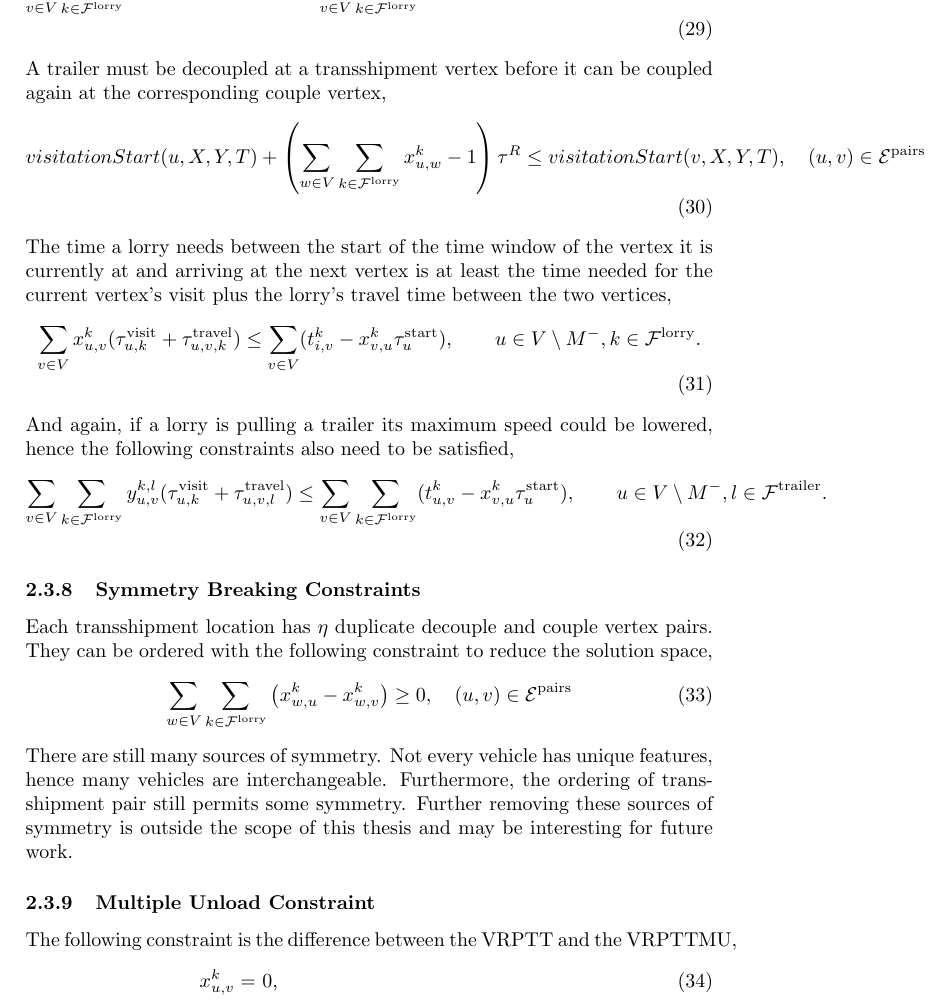
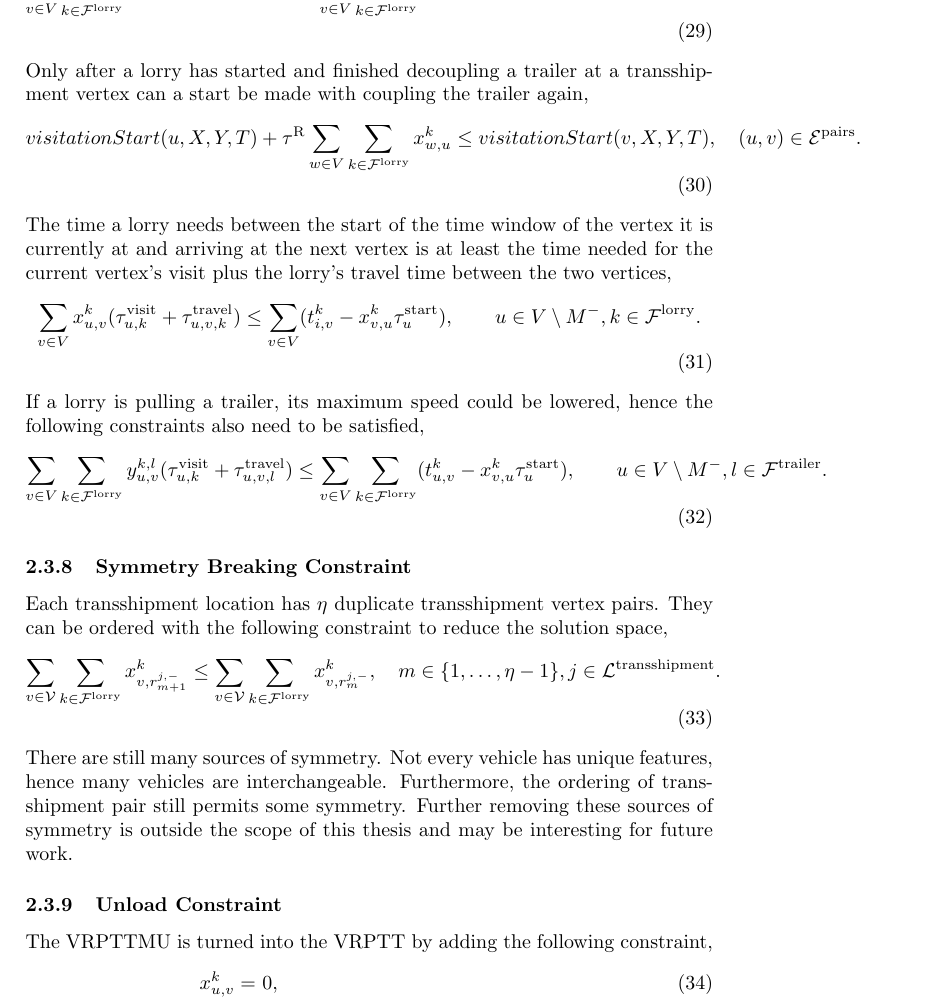
Before and after one commit to keesterbrugge/master_thesis, a LaTeX paper (main.tex, which reads problem_formulation.tex): part of page 22 of 54, cut so that both start at the same text. Compiled offline with pdfLaTeX.

Commit message:
17-3-17_revisised_until_page_27

```diff
--- a/problem_formulation.tex
+++ b/problem_formulation.tex
@@ -736,7 +737,7 @@ If a lorry is pulling a trailer whilst traversing an edge its maximum speed coul
 %   isVisited(r^{-,j}_m, X,Y, T) +
 % \end{align}
 
-A trailer must be decoupled at a transshipment vertex before it can be coupled again at the corresponding couple vertex,
+Only after a lorry has started and finished decoupling a trailer at a transshipment vertex can a start be made with coupling the trailer again,
 % \begin{align}
 %   visitationStart(r^{-,j}_m, X,Y, T) +
 %   \left(  \sum_{v \in V} \sum_{k \in \mathcal F^{\rm lorry}} x^k_{r^{-,j}_m,v} -1 \right)
@@ -749,12 +750,26 @@ A trailer must be decoupled at a transshipment vertex before it can be coupled a
 % or alternatively
 \begin{align}
   visitationStart(u, X,Y, T) +
-  \left(  \sum_{w \in V} \sum_{k \in \mathcal F^{\rm lorry}} x^k_{u,w} -1 \right)
-  \tau^R
+%   \tau^{\rm R}   \sum_{k \in \mathcal F^{\rm lorry}} x^k_{u,v}
+  \tau^{\rm R}   \sum_{w \in V} \sum_{k \in \mathcal F^{\rm lorry}} x^k_{w,u}
+%   \left(  \sum_{w \in V} \sum_{k \in \mathcal F^{\rm lorry}} x^k_{u,w} -1 \right)
+%   \tau^R
   \leq
   visitationStart(v, X,Y, T) ,
-  \quad (u,v) \in \mathcal E^{\rm pairs}
+  \quad (u,v) \in \mathcal E^{\rm pairs}.
 \end{align}
+
+
+% $$
+% visitationStart(u,X,Y,T) - visitationStart(v,X,Y,T) \leq \tau^{\rm R} \sum_{w \in V} \sum_{k \in \mathcal F^{\rm lorry}} x^k_{u,w},
+% \quad (u,v) \in \mathcal{E}^{\rm pairs}
+% $$
+
+% $$
+% visitationStart(v,X,Y,T) - visitationStart(u,X,Y,T) \geq + \tau^{\rm R} \sum_{w \in V} \sum_{k \in \mathcal F^{\rm lorry}} x^k_{u,w}   ,
+% \quad (u,v) \in \mathcal{E}^{\rm pairs}
+% $$
+
 
 The time a lorry needs  between the start of the time window of the vertex it is currently at and arriving at the next vertex is at least the time needed for the current vertex's visit plus the lorry's travel time between the two vertices,
 % \begin{align}
@@ -773,7 +788,7 @@ The time a lorry needs  between the start of the time window of the vertex it is
 
 
 
-And again, if a lorry is pulling a trailer its maximum speed could be lowered, hence the following constraints also need to be satisfied,
+If a lorry is pulling a trailer, its maximum speed could be lowered, hence the following constraints also need to be satisfied,
 % \begin{align}
 %   \sum_{v \in V} x^k_{v,i} \tau_i^{\rm start} - t^k_{i,j} +
 %   (y^{k,l}_{i,j} - 1  ) \tau^{\rm max}   \leq
@@ -807,19 +822,28 @@ And again, if a lorry is pulling a trailer its maximum speed could be lowered, h
 
 
 
-\subsubsection{Symmetry Breaking Constraints}
+\subsubsection{Symmetry Breaking Constraint}
 \label{sec:symmetry}
 
-Each transshipment location has $\eta$ duplicate decouple and couple vertex pairs. They can be ordered with the following constraint to reduce the solution space,
+Each transshipment location has $\eta$ duplicate transshipment vertex pairs. They can be ordered with the following constraint to reduce the solution space,
 \begin{align}
-  \sum_{w \in V}
-  \sum_{k \in \mathcal{F}^{\rm lorry} }
-  \left( x^{k}_{w,u} - x^{k}_{w,v} \right) \geq 0,
-  \quad (u,v) \in \mathcal E^{\rm pairs}
+  \sum_{v \in \mathcal V}
+  \sum_{k \in \mathcal F^{\rm lorry}}
+  x^k_{v,r^{j,-}_{m+1}}
+  \leq
+  \sum_{v \in \mathcal V}
+  \sum_{k \in \mathcal F^{\rm lorry}}
+  x^k_{v,r^{j,-}_{m}} ,
+%   \sum_{v \in \mathcal V} r^{j,-}_{m},
+  \quad m \in \{ 1,\ldots, \eta -1 \},  j \in \mathcal L^{\rm transshipment}.
   % \{ (r^{u,-}_v,r^{u,-}_{v+1})  : \ u \in \mathcal L^{\rm transshipment},
   % \ v    \in \{ 1,\ldots,\eta -1 \} \} . \notag
 \end{align}
 
+
+% $$
+%  \mathcal E^{\rm pairs} = \{  (r^{j,-}_m,r^{j,+}_m ) : r^{j,-}_m \in \mathcal R^- , r^{j,+}_m \in \mathcal R^+, m \in \{ 1,\ldots, \eta \},  j \in \mathcal L^{\rm transshipment}   \}
+% $$
 There are still many sources of symmetry.
 Not every vehicle has unique features, hence many vehicles are interchangeable.
 Furthermore, the ordering of transshipment pair still permits some symmetry.
@@ -883,9 +907,12 @@ Further removing these  sources of symmetry is outside the scope of this thesis
 
 
 
-\subsubsection{Multiple Unload Constraint}
+\subsubsection{Unload Constraint}
 % , the model without this constraint  will be named after the main consequence of removing this constraint; the vehicle routing problem with transfers, transshipments and multiple unloads (VRPTTMU) }%:
-The following constraint is the difference between the VRPTT and the VRPTTMU,
+% The following constraint is not present in not active in the VRPTTMU.
+% When added, difference between the VRPTT and the VRPTTMU,
+The VRPTTMU is turned into the VRPTT by adding the following constraint,
+% When the following constraint is added to the VRPTTMU, the VRPTTMU is turned
  % constraint that when removed, turns the VRPTT into a VRPTTMU
 % The following constraint is added such that the model is similar to the model in ~\cite{drexl2014bandc}, such that findings from that paper can be used for benchmarking purposes.
 \begin{align}
```
Also changed, not shown: appendix.tex (+3 -3 lines), optimization_method.tex (+12 -10 lines), problem.tex (+4 -4 lines), problem_formulation.tex (21 more changed lines).
